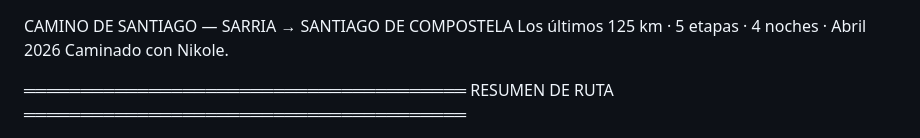
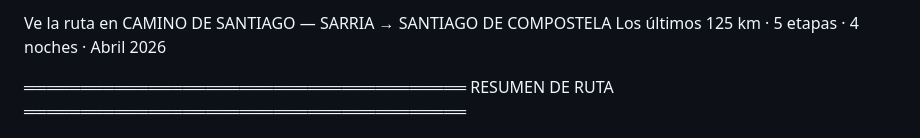
Before and after one commit to iabin/Camino_de_Santiago, a Markdown page: README.md, the part around the change. GitHub-like rendering.

```diff
--- a/README.md
+++ b/README.md
@@ -1,6 +1,7 @@
+Ve la ruta en
 CAMINO DE SANTIAGO — SARRIA → SANTIAGO DE COMPOSTELA
 Los últimos 125 km · 5 etapas · 4 noches · Abril 2026
-Caminado con Nikole.
+
 
 ═══════════════════════════════════════
 RESUMEN DE RUTA
```
